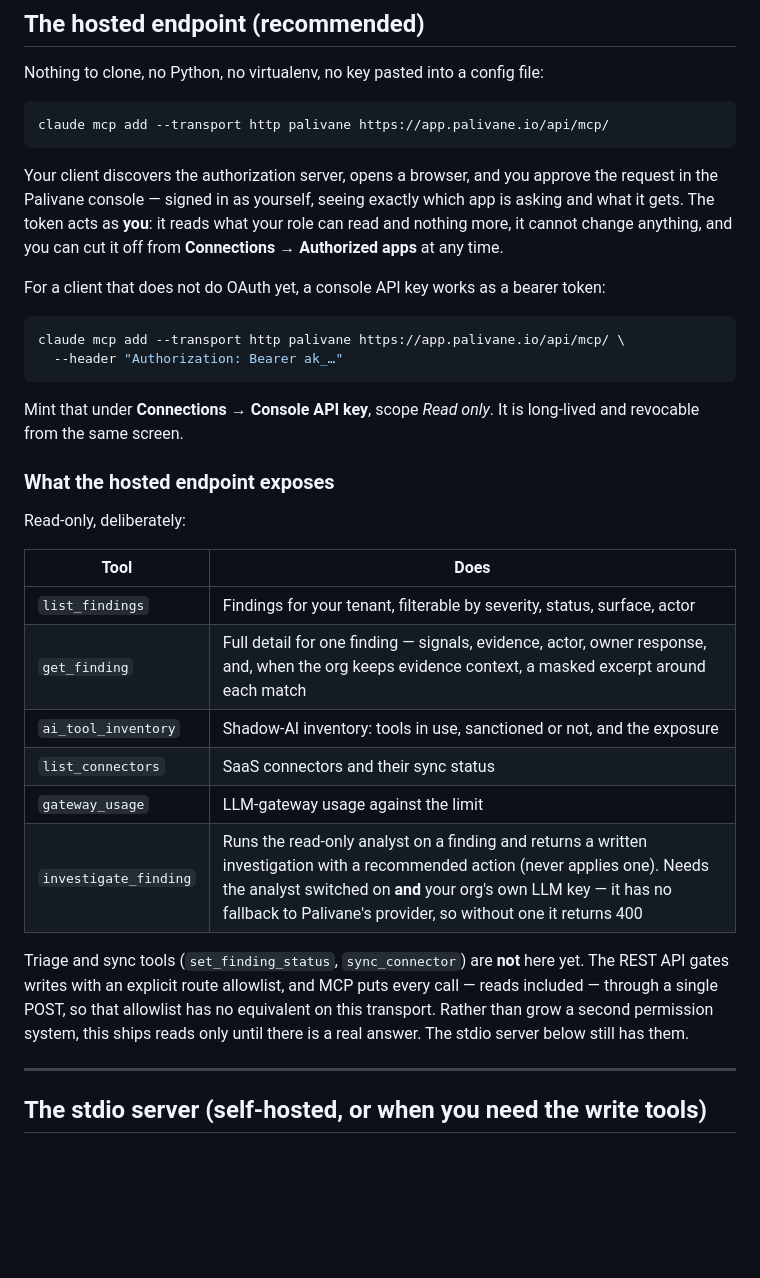
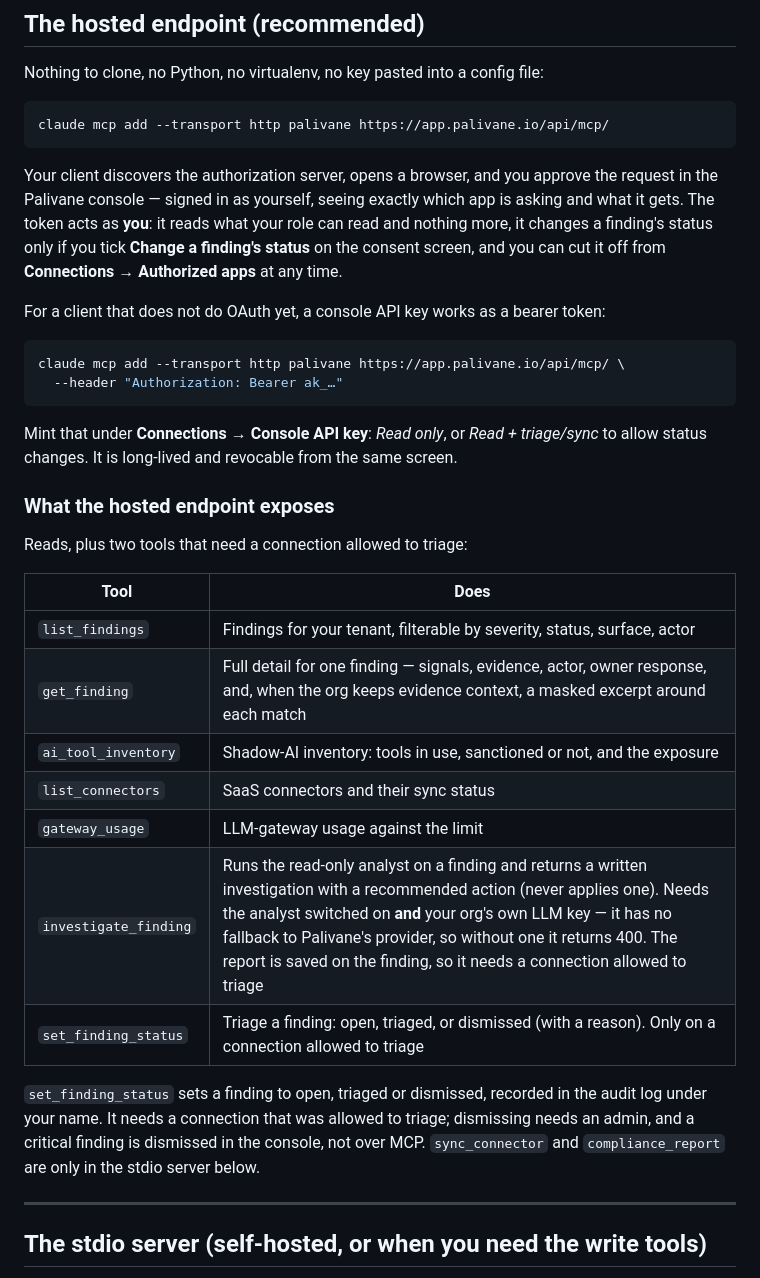
Before and after one commit to SOC-Foundry/palivane-clients, a Markdown page: mcp-server/README.md, the part around the change. Drawn GitHub-style; blank space fills up the shorter version.

Commit message:
sync: mirror endpoint components from the main repository
Source: SOC-Foundry/Palivane@d4b94a6eb193f5d3508d94d6537585a388ff05d0 (push)

````diff
--- a/mcp-server/README.md
+++ b/mcp-server/README.md
@@ -24,8 +24,8 @@ claude mcp add --transport http palivane https://app.palivane.io/api/mcp/
 Your client discovers the authorization server, opens a browser, and you approve the
 request in the Palivane console — signed in as yourself, seeing exactly which app is asking
 and what it gets. The token acts as **you**: it reads what your role can read and nothing
-more, it cannot change anything, and you can cut it off from **Connections → Authorized
-apps** at any time.
+more, it changes a finding's status only if you tick **Change a finding's status** on the
+consent screen, and you can cut it off from **Connections → Authorized apps** at any time.
 
 For a client that does not do OAuth yet, a console API key works as a bearer token:
 
@@ -34,12 +34,12 @@ claude mcp add --transport http palivane https://app.palivane.io/api/mcp/ \
   --header "Authorization: Bearer ak_…"
 ```
 
-Mint that under **Connections → Console API key**, scope *Read only*. It is long-lived and
-revocable from the same screen.
+Mint that under **Connections → Console API key**: *Read only*, or *Read + triage/sync* to
+allow status changes. It is long-lived and revocable from the same screen.
 
 ### What the hosted endpoint exposes
 
-Read-only, deliberately:
+Reads, plus two tools that need a connection allowed to triage:
 
 | Tool | Does |
 |------|------|
@@ -48,13 +48,13 @@ Read-only, deliberately:
 | `ai_tool_inventory` | Shadow-AI inventory: tools in use, sanctioned or not, and the exposure |
 | `list_connectors` | SaaS connectors and their sync status |
 | `gateway_usage` | LLM-gateway usage against the limit |
-| `investigate_finding` | Runs the read-only analyst on a finding and returns a written investigation with a recommended action (never applies one). Needs the analyst switched on **and** your org's own LLM key — it has no fallback to Palivane's provider, so without one it returns 400 |
+| `investigate_finding` | Runs the read-only analyst on a finding and returns a written investigation with a recommended action (never applies one). Needs the analyst switched on **and** your org's own LLM key — it has no fallback to Palivane's provider, so without one it returns 400. The report is saved on the finding, so it needs a connection allowed to triage |
+| `set_finding_status` | Triage a finding: open, triaged, or dismissed (with a reason). Only on a connection allowed to triage |
 
-Triage and sync tools (`set_finding_status`, `sync_connector`) are **not** here yet. The
-REST API gates writes with an explicit route allowlist, and MCP puts every call — reads
-included — through a single POST, so that allowlist has no equivalent on this transport.
-Rather than grow a second permission system, this ships reads only until there is a real
-answer. The stdio server below still has them.
+`set_finding_status` sets a finding to open, triaged or dismissed, recorded in the audit log
+under your name. It needs a connection that was allowed to triage; dismissing needs an
+admin, and a critical finding is dismissed in the console, not over MCP. `sync_connector`
+and `compliance_report` are only in the stdio server below.
 
 ---
 
````
